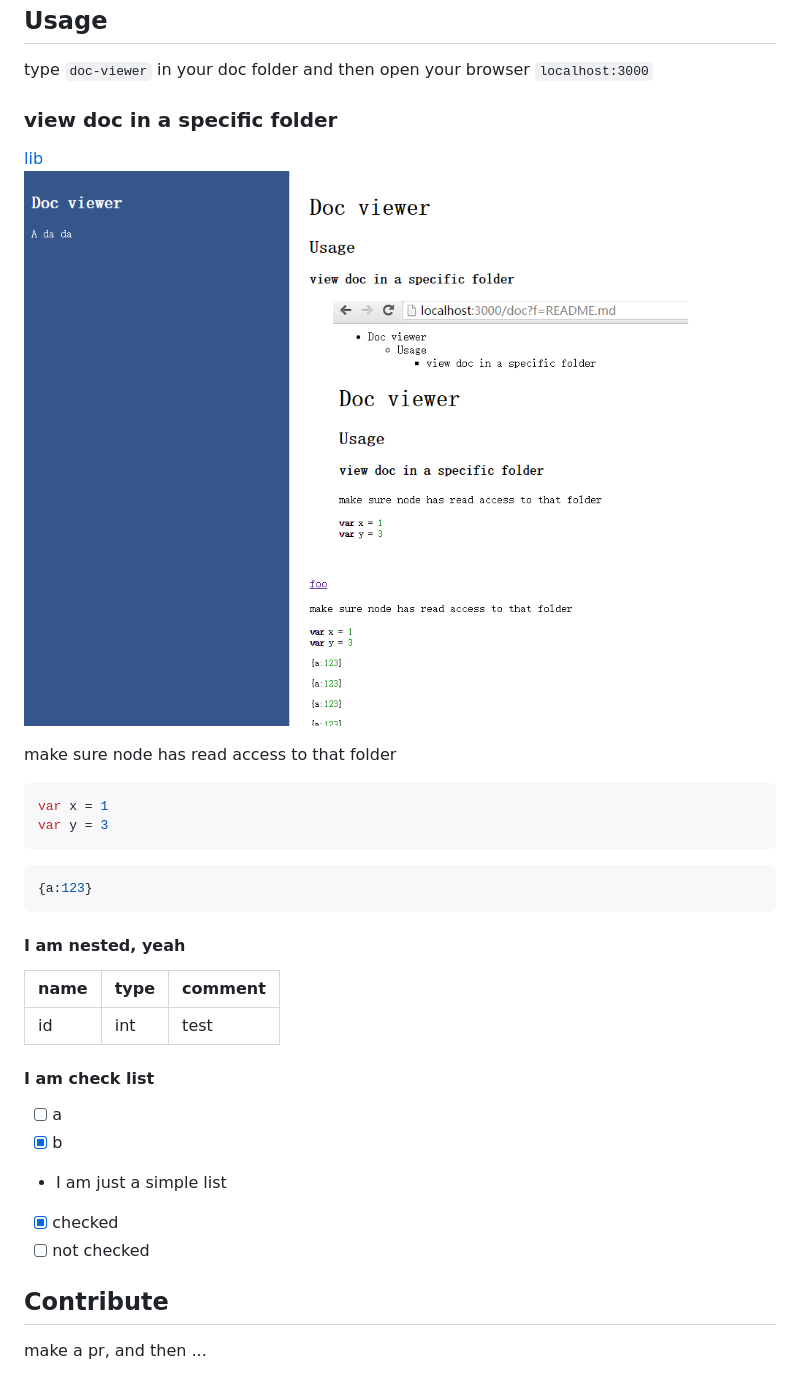
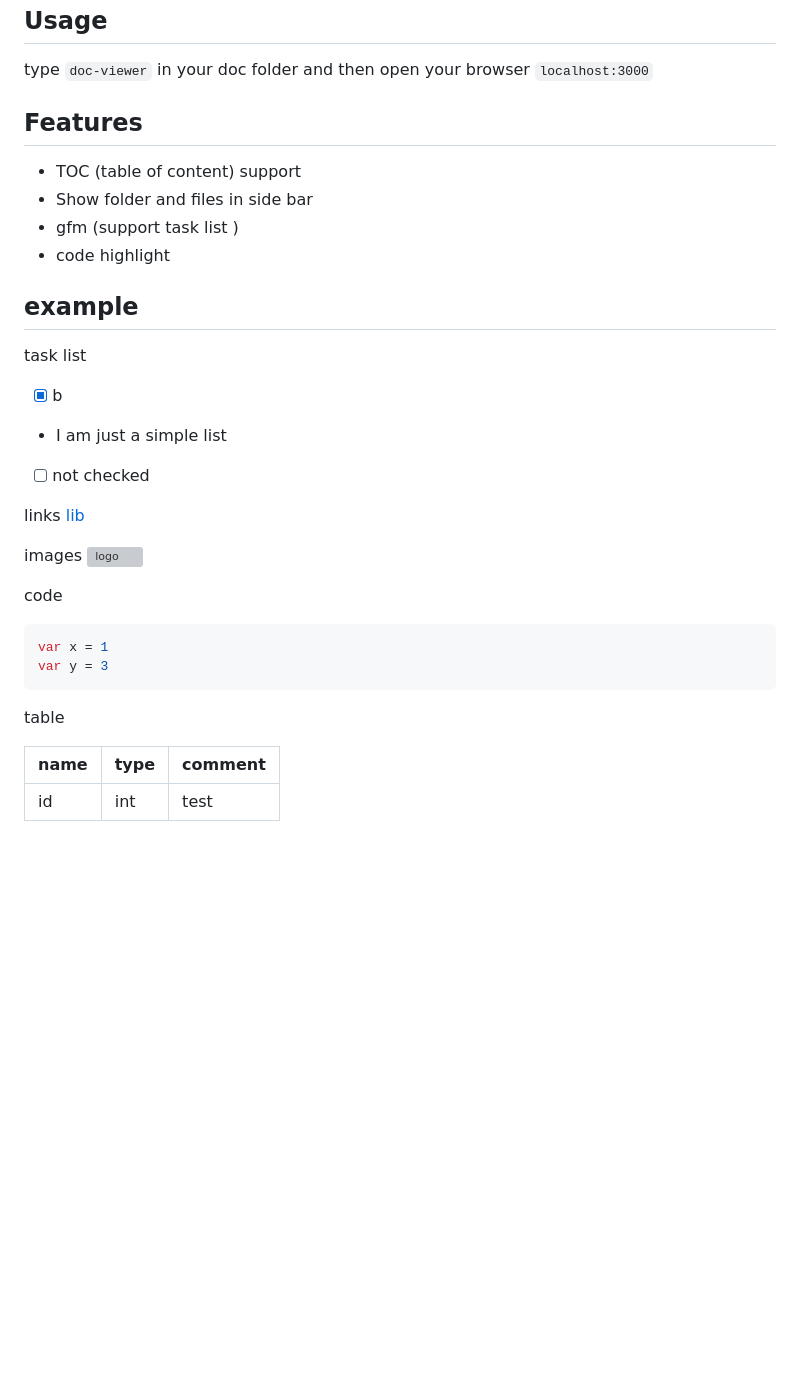
Before and after one commit to at15/doc-viewer, a Markdown page: doc/README.md, the part around the change. Rendered like a GitHub page; blank space fills up the shorter version; grey boxes are pictures that could not be loaded.

`````diff
--- a/doc/README.md
+++ b/doc/README.md
@@ -4,36 +4,34 @@
 
 type `doc-viewer` in your doc folder and then open your browser `localhost:3000`
 
-### view doc in a specific folder
+## Features
 
-[lib](lib/README.md)
-![screen](screen2.PNG)
+- TOC (table of content) support
+- Show folder and files in side bar
+- gfm (support task list )
+- code highlight
 
-make sure node has read access to that folder
+## example
+
+task list
+
+- [x] b
+- I am just a simple list
+- [ ] not checked
+
+links [lib](lib/README.md)
+
+images ![logo](doc-viewer.PNG)
+
+code
 
 ````javascript
 var x = 1
 var y = 3
 ````
 
-````json
-{a:123}
-````
-
-#### I am nested, yeah
+table
 
 | name | type | comment |
 | ---- | ---- | ------- |
 | id   | int  | test    |
-
-#### I am check list
-
-- [ ] a
-- [x] b
-- I am just a simple list
-- [x] checked
-- [ ] not checked
-
-## Contribute
-
-make a pr, and then ...
`````
Also changed, not shown: README.md (+13 -3 lines), public/screen.PNG, 3 other files.
